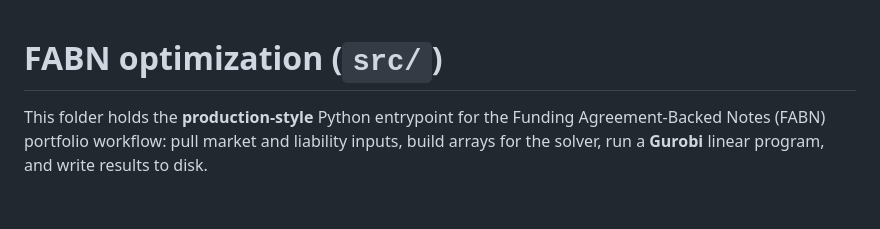
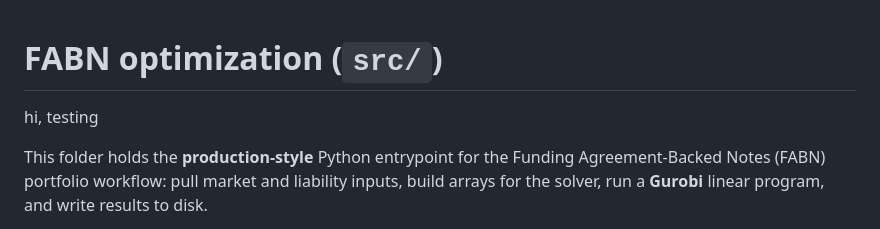
Before and after one commit to tutur787/Pyxidr-Capstone-Project, a Markdown page: src/README.md, the part around the change. GitHub-like rendering; blank space fills up the shorter version.

```diff
--- a/src/README.md
+++ b/src/README.md
@@ -1,4 +1,6 @@
 # FABN optimization (`src/`)
+
+hi, testing
 
 This folder holds the **production-style** Python entrypoint for the Funding Agreement-Backed Notes (FABN) portfolio workflow: pull market and liability inputs, build arrays for the solver, run a **Gurobi** linear program, and write results to disk.
 
```
